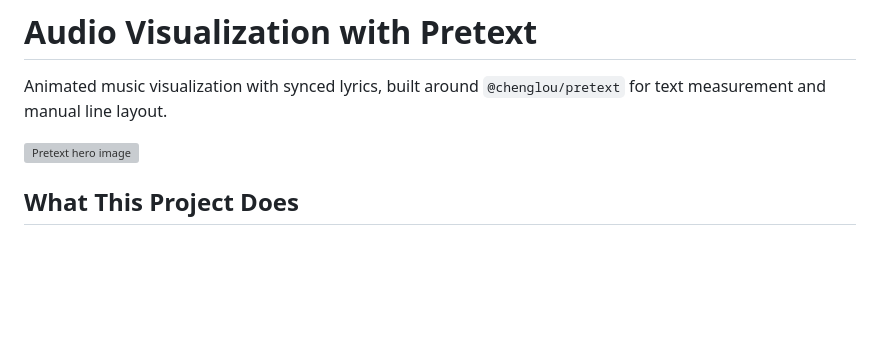
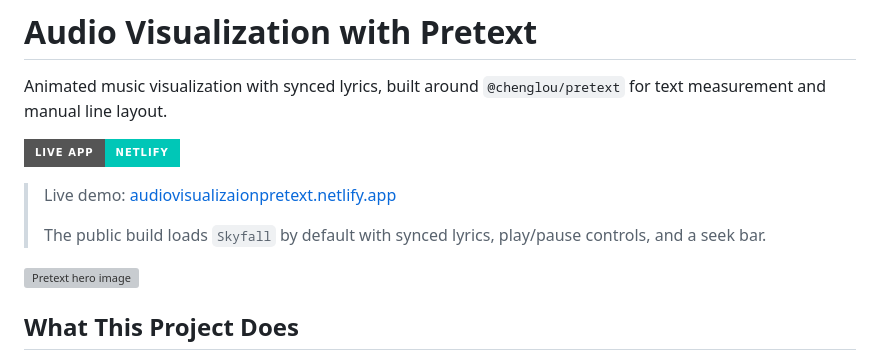
Before and after one commit to 0xtigerclaw/audio_visualization_pretext, a Markdown page: README.md, the part around the change. Rendered like a GitHub page; badges without logos; blank space fills up the shorter version; grey boxes are pictures that could not be loaded.

Commit message:
Highlight live app in README

```diff
--- a/README.md
+++ b/README.md
@@ -1,6 +1,12 @@
 # Audio Visualization with Pretext
 
 Animated music visualization with synced lyrics, built around `@chenglou/pretext` for text measurement and manual line layout.
+
+[![Live App](https://img.shields.io/badge/Live%20App-Netlify-00C7B7?style=for-the-badge&logo=netlify&logoColor=white)](https://audiovisualizaionpretext.netlify.app/)
+
+> Live demo: [audiovisualizaionpretext.netlify.app](https://audiovisualizaionpretext.netlify.app/)
+>
+> The public build loads `Skyfall` by default with synced lyrics, play/pause controls, and a seek bar.
 
 ![Pretext hero image](docs/screenshots/pretext_hero.png)
 
```
